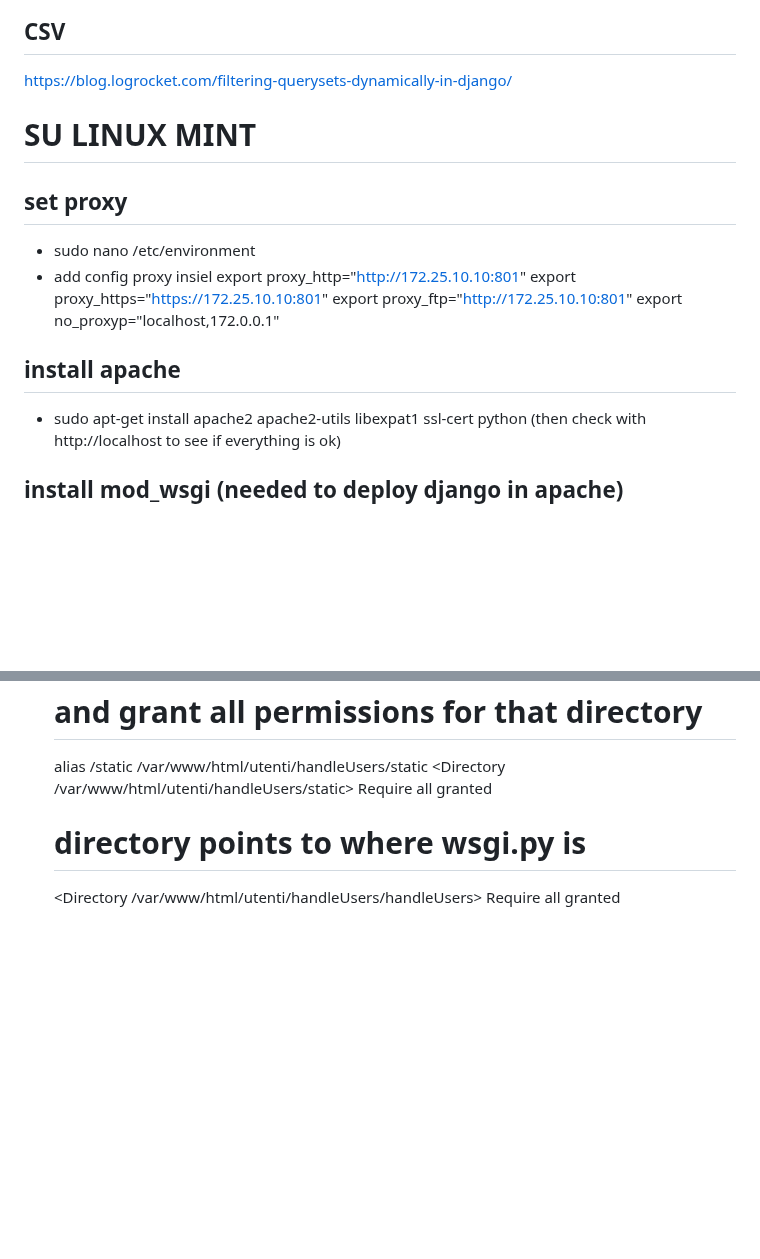
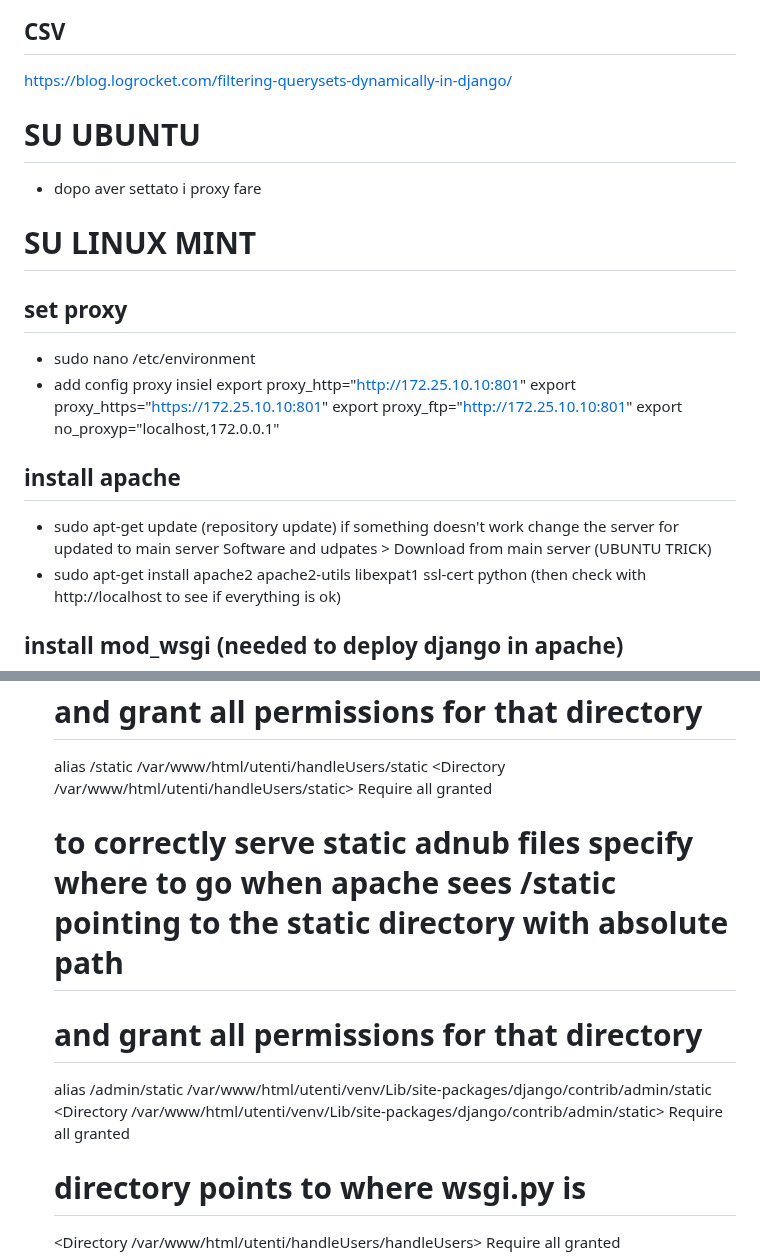
Before and after one commit to flond7/handleUsers, a Markdown page: handleUsers/README.md, 2 parts joined by grey strips. Rendered like a GitHub page; blank space fills up the shorter version.

Commit message:
some info

```diff
--- a/handleUsers/README.md
+++ b/handleUsers/README.md
@@ -393,6 +393,8 @@ https://www.bezkoder.com/django-angular-crud-rest-framework/
 ## CSV
 https://blog.logrocket.com/filtering-querysets-dynamically-in-django/
 
+# SU UBUNTU
+- dopo aver settato i proxy fare
 
 # SU LINUX MINT
 ## set proxy
@@ -403,6 +405,8 @@ https://blog.logrocket.com/filtering-querysets-dynamically-in-django/
   export proxy_ftp="http://172.25.10.10:801"
   export no_proxyp="localhost,172.0.0.1"
 ## install apache
+- sudo apt-get update (repository update)
+  if something doesn't work change the server for updated to main server Software and udpates > Download from main server (UBUNTU TRICK)
 - sudo apt-get install apache2 apache2-utils libexpat1 ssl-cert python (then check with http://localhost to see if everything is ok)
 ## install mod_wsgi (needed to deploy django in apache)
 - sudo apt-get install libapache2-mod-wsgi
@@ -466,6 +470,14 @@ https://blog.logrocket.com/filtering-querysets-dynamically-in-django/
     <Directory /var/www/html/utenti/handleUsers/static>
       Require all granted
     </Directory>
+
+    # to correctly serve static adnub files specify where to go when apache sees /static pointing to the static directory with absolute path
+    # and grant all permissions for that directory
+    alias /admin/static /var/www/html/utenti/venv/Lib/site-packages/django/contrib/admin/static
+    <Directory /var/www/html/utenti/venv/Lib/site-packages/django/contrib/admin/static>
+      Require all granted
+    </Directory>
+
 
     # directory points to where wsgi.py is
     <Directory /var/www/html/utenti/handleUsers/handleUsers>
```
